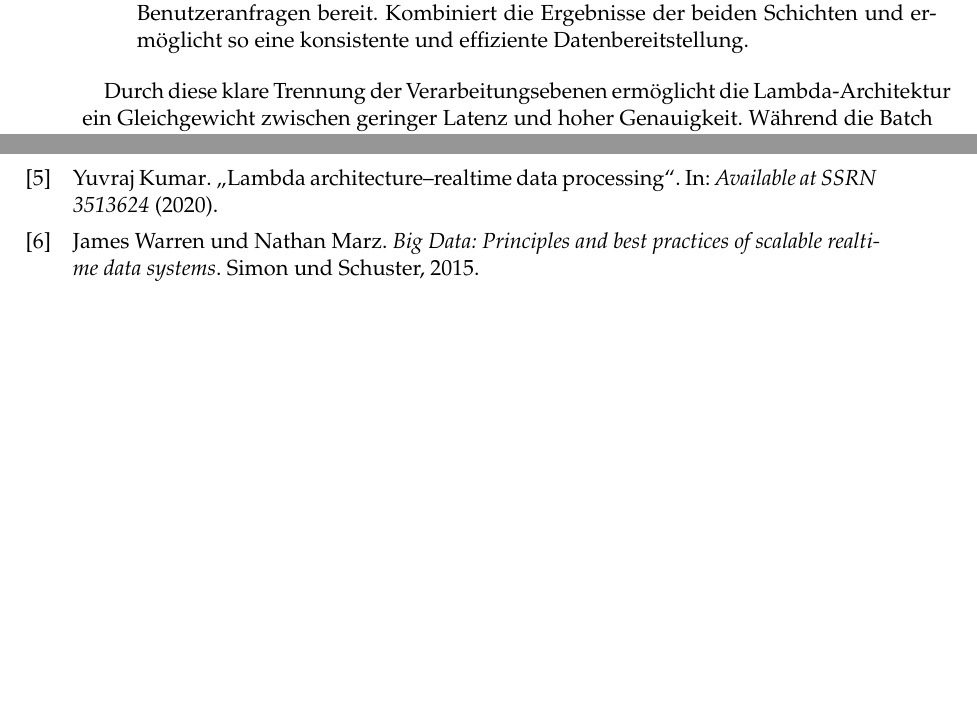
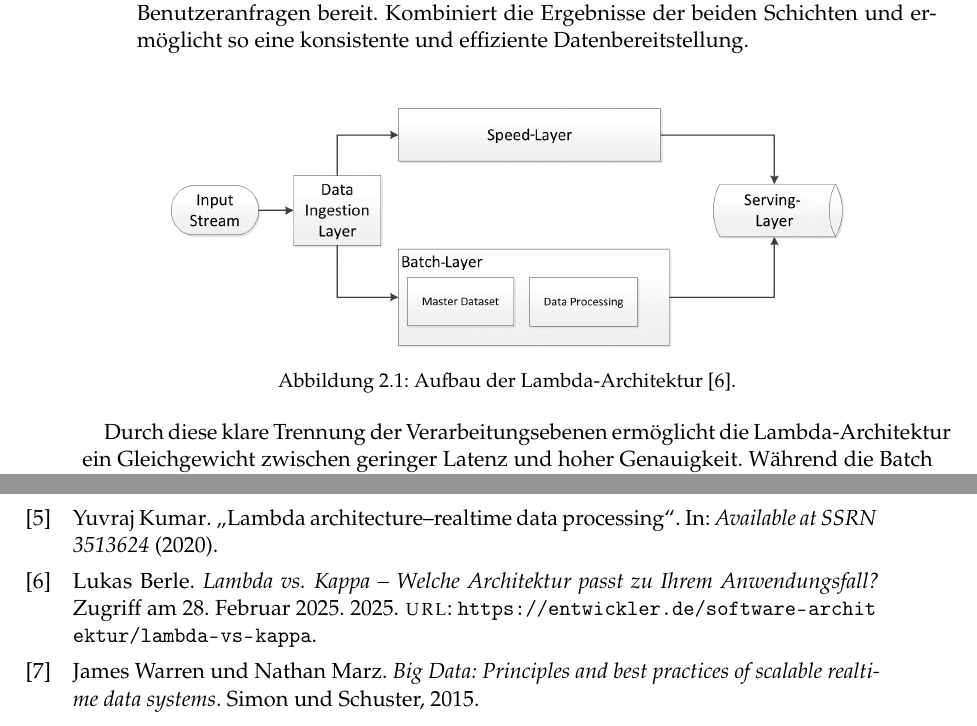
Before and after one commit to cyHeff5/SofA-LaTex, a LaTeX thesis (htwsaar-i-mst-vorlage.tex, which reads Chapters/Verwandte-Arbeiten.tex): two parts of pages 14 and 27 of 37, joined at a grey line, cut so that both start at the same text, the shorter picture padded with empty space. Compiled offline with pdfLaTeX.

Commit message:
Added Graphic for Lambda-Architektur

```diff
--- a/Chapters/Verwandte-Arbeiten.tex
+++ b/Chapters/Verwandte-Arbeiten.tex
@@ -17,6 +17,14 @@ Das Hauptziel der Lambda-Architektur ist es, Echtzeit- und Batch-Verarbeitung st
 	\item \textbf{Speed Layer:} Verarbeitet Datenströme in Echtzeit, um sofortige Ergebnisse zu liefern. Da der Batch-Layer aufgrund seiner Struktur nicht für schnelle Abfragen geeignet ist, übernimmt der Speed-Layer die Aufgabe, aktuelle Daten schnell zur Verfügung zu stellen.
 	\item \textbf{Serving Layer:} Verbindet die Batch- und die Speed-Layer und stellt die Daten für Benutzeranfragen bereit. Kombiniert die Ergebnisse der beiden Schichten und ermöglicht so eine konsistente und effiziente Datenbereitstellung.
 \end{itemize}
+
+
+\begin{figure}[h] % [h] bedeutet "here" (hier)
+    \centering
+    \includegraphics[width=0.8\textwidth]{Graphics/Lambda_Architecture.png} % Bild einfügen
+    \caption{Aufbau der Lambda-Architektur \cite{entwickler_lambda_kappa}.}
+    \label{fig:beispielbild}
+\end{figure}
 
 Durch diese klare Trennung der Verarbeitungsebenen ermöglicht die Lambda-Architektur ein Gleichgewicht zwischen geringer Latenz und hoher Genauigkeit. Während die Batch Layer eine robuste und fehlertolerante Verarbeitung großer Datenmengen gewährleistet, wäre es zu zeitaufwändig, diese Schicht bei jeder Anfrage vollständig zu durchlaufen, um aktuelle Daten bereitzustellen. Hier kommt der Speed Layer ins Spiel: Er verarbeitet neue Daten in Echtzeit und stellt sie sofort zur Verfügung, um eine schnelle Reaktionszeit zu gewährleisten.
 
```
Also changed, not shown: Bibliography.bib (+8 -0 lines), Graphics/Lambda_Architecture.png (added).
